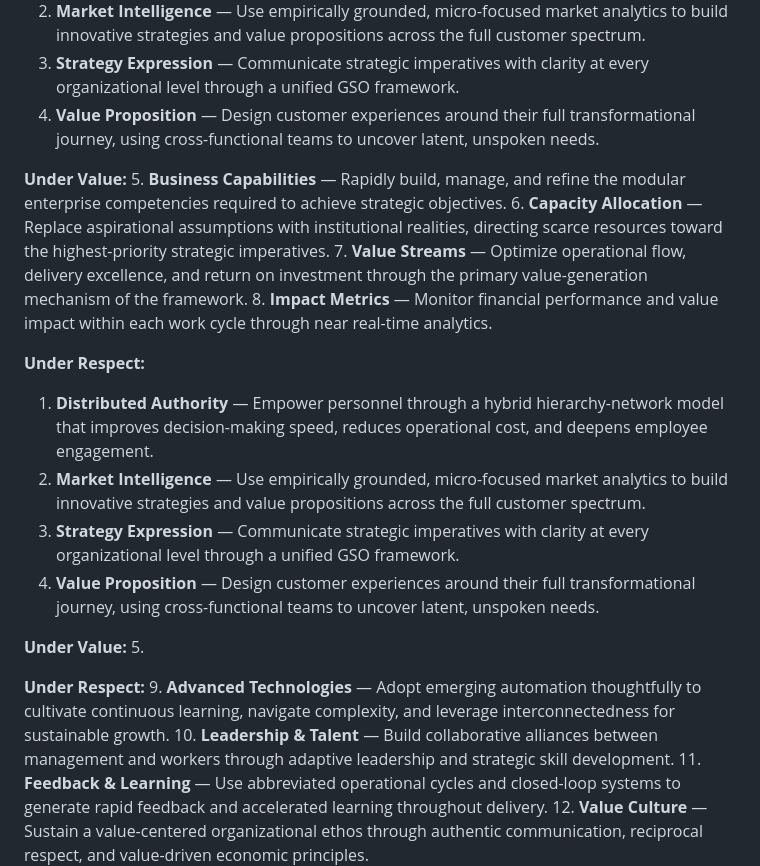
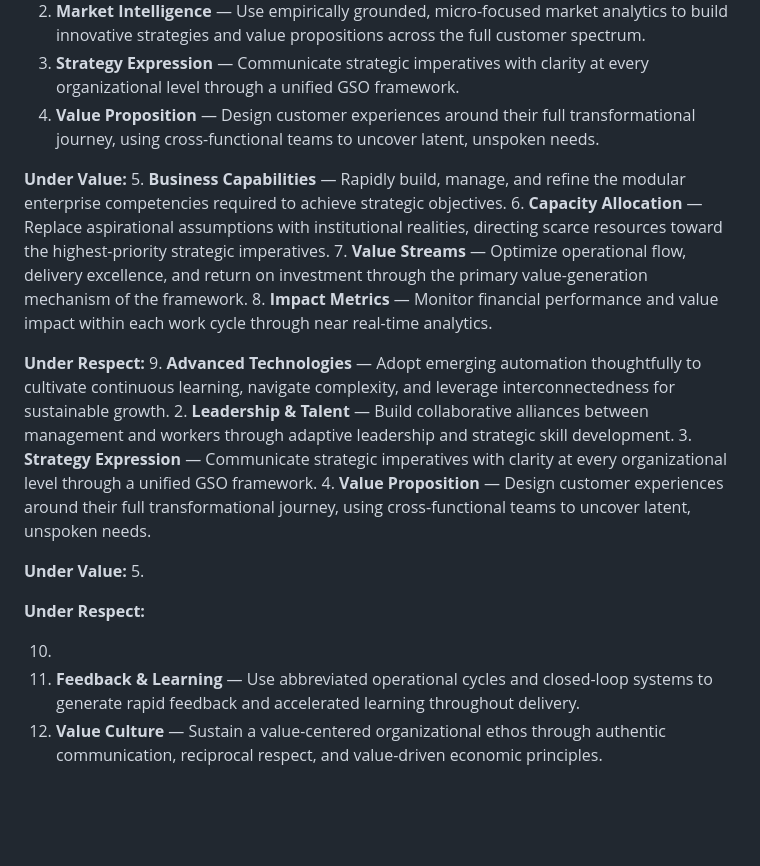
Before and after one commit to vterra-open/Vterra, a Markdown page: README.md, the part around the change. GitHub-like rendering; blank space fills up the shorter version.

```diff
--- a/README.md
+++ b/README.md
@@ -57,17 +57,15 @@ The value amplifiers are the operational engine of Valorys — behavioral schema
 3. **Strategy Expression** — Communicate strategic imperatives with clarity at every organizational level through a unified GSO framework.
 4. **Value Proposition** — Design customer experiences around their full transformational journey, using cross-functional teams to uncover latent, unspoken needs.
 
-
 **Under Value:**
 5. **Business Capabilities** — Rapidly build, manage, and refine the modular enterprise competencies required to achieve strategic objectives.
 6. **Capacity Allocation** — Replace aspirational assumptions with institutional realities, directing scarce resources toward the highest-priority strategic imperatives.
 7. **Value Streams** — Optimize operational flow, delivery excellence, and return on investment through the primary value-generation mechanism of the framework.
 8. **Impact Metrics** — Monitor financial performance and value impact within each work cycle through near real-time analytics.
 
-
 **Under Respect:**
-1. **Distributed Authority** — Empower personnel through a hybrid hierarchy-network model that improves decision-making speed, reduces operational cost, and deepens employee engagement.
-2. **Market Intelligence** — Use empirically grounded, micro-focused market analytics to build innovative strategies and value propositions across the full customer spectrum.
+9. **Advanced Technologies** — Adopt emerging automation thoughtfully to cultivate continuous learning, navigate complexity, and leverage interconnectedness for sustainable growth.
+2. **Leadership & Talent** — Build collaborative alliances between management and workers through adaptive leadership and strategic skill development.
 3. **Strategy Expression** — Communicate strategic imperatives with clarity at every organizational level through a unified GSO framework.
 4. **Value Proposition** — Design customer experiences around their full transformational journey, using cross-functional teams to uncover latent, unspoken needs.
 
@@ -81,8 +79,8 @@ The value amplifiers are the operational engine of Valorys — behavioral schema
 
 
 **Under Respect:**
-9. **Advanced Technologies** — Adopt emerging automation thoughtfully to cultivate continuous learning, navigate complexity, and leverage interconnectedness for sustainable growth.
-10. **Leadership & Talent** — Build collaborative alliances between management and workers through adaptive leadership and strategic skill development.
+
+10.
 11. **Feedback & Learning** — Use abbreviated operational cycles and closed-loop systems to generate rapid feedback and accelerated learning throughout delivery.
 12. **Value Culture** — Sustain a value-centered organizational ethos through authentic communication, reciprocal respect, and value-driven economic principles.
 
```
